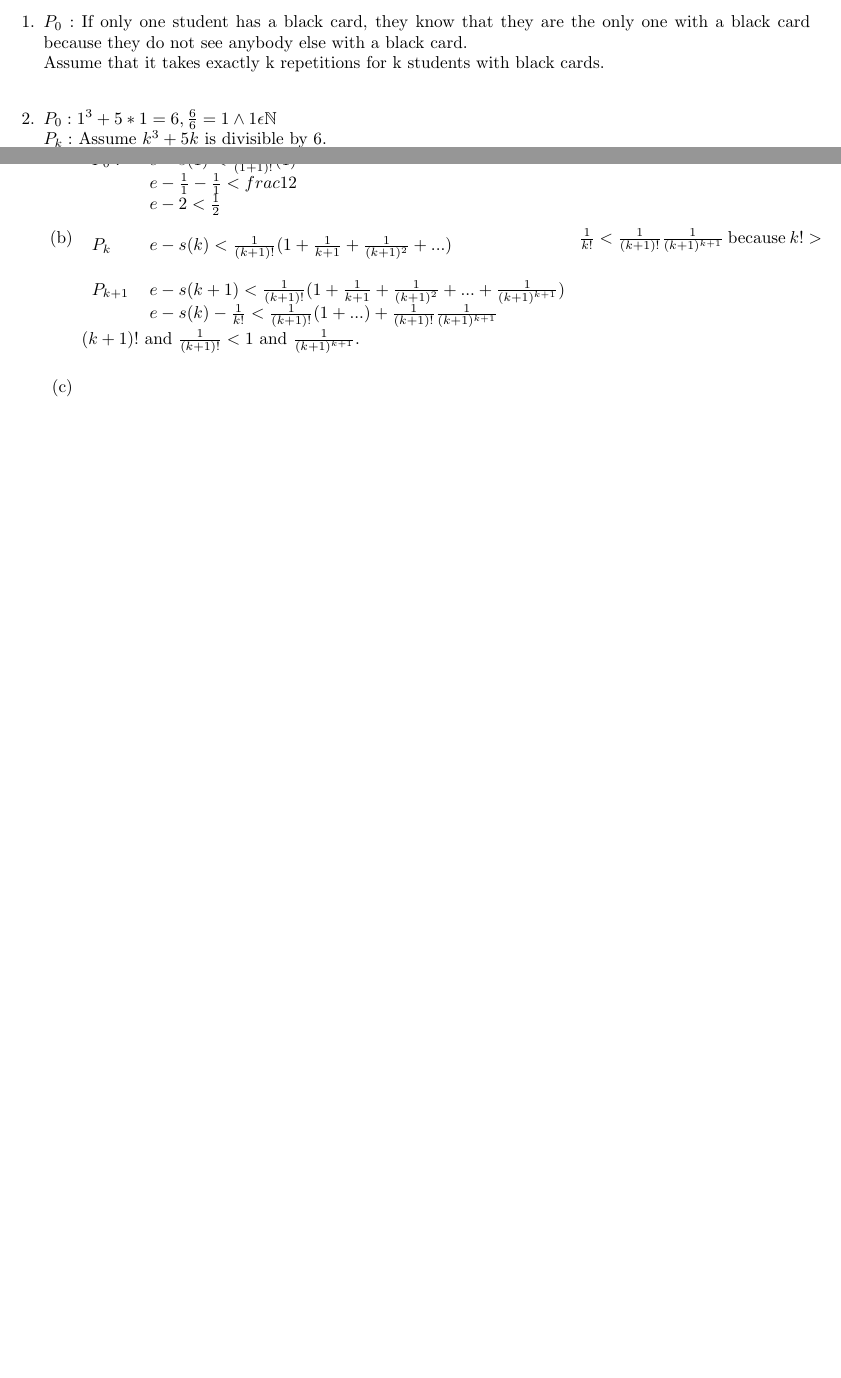
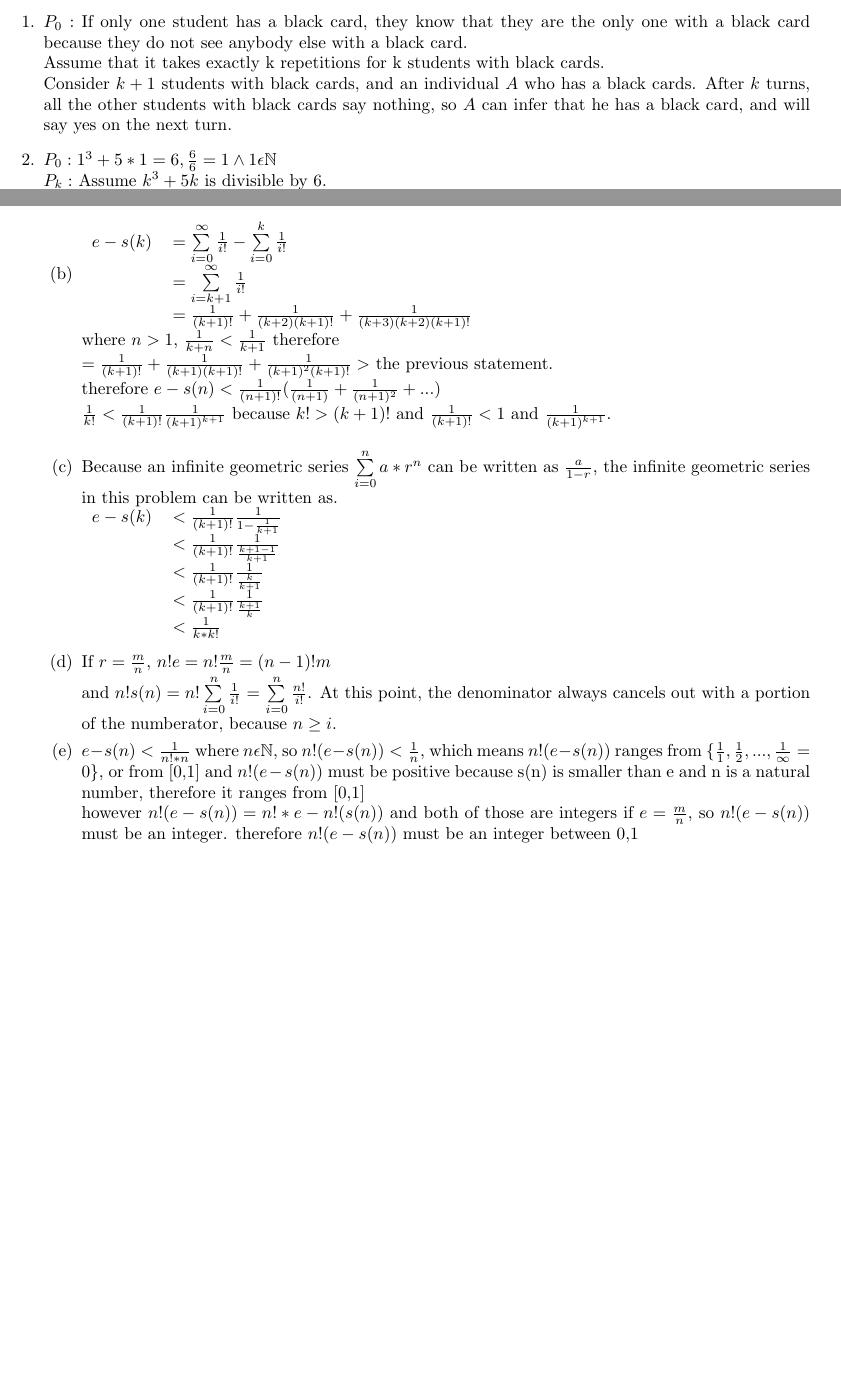
Before and after one commit to JonasWechsler/Logic, a LaTeX document (submission41.tex): two parts of pages 1 and 2 of 2, joined at a grey line, cut so that both start at the same text, the shorter picture padded with empty space. Compiled offline with pdfLaTeX.

Commit message:
Submission 41

```diff
--- a/submission41.tex
+++ b/submission41.tex
@@ -18,7 +18,7 @@
 		\item
 			$P_0:$ If only one student has a black card, they know that they are the only one with a black card because they do not see anybody else with a black card.\\
 			Assume that it takes exactly k repetitions for k students with black cards.\\
-
+			Consider $k+1$ students with black cards, and an individual $A$ who has a black cards. After $k$ turns, all the other students with black cards say nothing, so $A$ can infer that he has a black card, and will say yes on the next turn.
 		\item
 			$P_0: 1^3 + 5*1 = 6, \frac{6}{6} = 1 \land 1 \epsilon \mathbb{N}$\\
 			$P_k:$ Assume $k^3 + 5k$ is divisible by 6.\\
@@ -56,17 +56,29 @@
 					$codom(s) = \mathbb{R} > 0$\\
 				\item
 					\begin{tabular}{l l}
-						$P_0:$ & $ e - s(1) < \frac{1}{(1+1)!}(1)$\\
-						& $e - \frac{1}{1} - \frac{1}{1} < frac{1}{2}$\\
-						& $e - 2 < \frac{1}{2}$\\
-						\\
-						$P_k$ & $ e - s(k) < \frac{1}{(k+1)!}(1+\frac{1}{k+1} + \frac{1}{(k+1)^2} + ...)$\\\\
-						$P_{k+1}$ & $ e - s(k+1) < \frac{1}{(k+1)!} (1+\frac{1}{k+1}+\frac{1}{(k+1)^2} + ... + \frac{1}{(k+1)^{k+1}})$\\
-						& $ e - s(k) - \frac{1}{k!} < \frac{1}{(k+1)!}(1+...) + \frac{1}{(k+1)!} \frac{1}{(k+1)^{k+1}}$\\
-					\end{tabular}
+						$e-s(k)$ & $ = \sum\limits_{i=0}^{\infty} \frac{1}{i!} - \sum\limits_{i=0}^{k} \frac{1}{i!}$\\
+						& $= \sum\limits_{i=k+1}^{\infty} \frac{1}{i!} $\\
+						& $= \frac{1}{(k+1)!} + \frac{1}{(k+2)(k+1)!} + \frac{1}{(k+3)(k+2)(k+1)!}$\\
+					\end{tabular}\\
+					where $n > 1$, $\frac{1}{k+n} < \frac{1}{k+1}$ therefore \\
+					$= \frac{1}{(k+1)!} + \frac{1}{(k+1)(k+1)!} + \frac{1}{(k+1)^2(k+1)!} >$ the previous statement. \\
+					therefore $e-s(n) < \frac{1}{(n+1)!}(\frac{1}{(n+1)} + \frac{1}{(n+1)^2} + ... )$\\
 					$\frac{1}{k!} < \frac{1}{(k+1)!} \frac{1}{(k+1)^{k+1}}$ because $k! > (k+1)!$ and $\frac{1}{(k+1)!} < 1$ and $\frac{1}{(k+1)^{k+1}}$.\\
 				\item
+					Because an infinite geometric series $\sum\limits_{i=0}^{n}a*r^n$ can be written as $\frac{a}{1-r}$, the infinite geometric series in this problem can be written as.\\
+					\begin{tabular}{l l}
+						$e - s(k)$ & $< \frac{1}{(k+1)!}\frac{1}{1-\frac{1}{k+1}}$\\
+						& $< \frac{1}{(k+1)!}\frac{1}{\frac{k+1-1}{k+1}}$\\
+						& $< \frac{1}{(k+1)!}\frac{1}{\frac{k}{k+1}}$\\
+						& $< \frac{1}{(k+1)!}\frac{1}{\frac{k+1}{k}}$\\
+						& $< \frac{1}{k*k!}$\\
+					\end{tabular}\\
+				\item
+					If $r = \frac{m}{n}$,  $n! e = n! \frac{m}{n} = (n-1)! m$\\
+					and $n! s(n) = n! \sum\limits_{i=0}^n \frac{1}{i!}$ $=$ $\sum\limits_{i=0}^n \frac{n!}{i!}$. At this point, the denominator always cancels out with a portion of the numberator, because $n \geq i$.
+				\item $e-s(n) < \frac{1}{n!*n}$ where $n \epsilon \mathbb{N}$, so $n!(e-s(n)) < \frac{1}{n}$, which means $n!(e-s(n))$ ranges from $\{\frac{1}{1},\frac{1}{2}, ..., \frac{1}{\infty} = 0 \}$, or from [0,1] and $n!(e-s(n))$ must be positive because s(n) is smaller than e and n is a natural number, therefore it ranges from [0,1]\\
+					however $n!(e-s(n)) = n!*e - n!(s(n))$ and both of those are integers if $e=\frac{m}{n}$, so $n!(e-s(n))$ must be an integer.
+					therefore $n!(e-s(n))$ must be an integer between 0,1
 			\end{enumerate}
-
 	\end{enumerate}
 \end{document}
```
Also changed, not shown: submission41.pdf.
